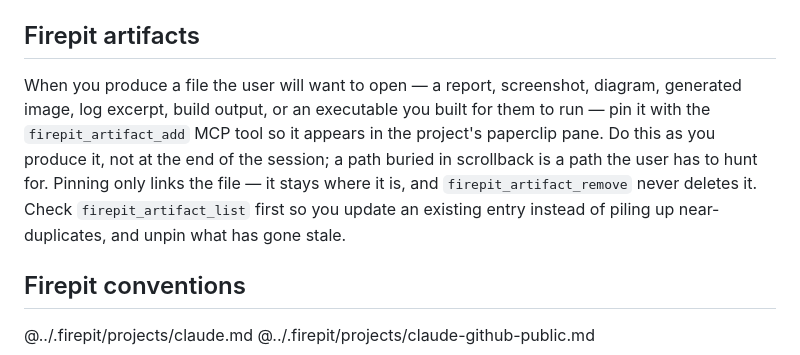
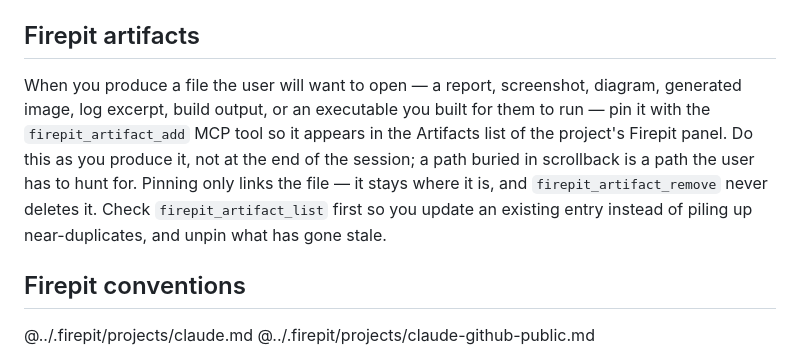
Before and after one commit to SACRVM/sacrvm-newskit, a Markdown page: CLAUDE.md, the part around the change. GitHub-like rendering.

Commit message:
chore: artifacts are listed in the Firepit panel
The artifacts convention still pointed at the paperclip pane of the
retired Windows shell.

Co-Authored-By: Claude Opus 5.5 <noreply@anthropic.com>

```diff
--- a/CLAUDE.md
+++ b/CLAUDE.md
@@ -107,7 +107,7 @@ The import above auto-loads the knowledge docs marked `pin: true` in their front
 
 ## Firepit artifacts
 
-When you produce a file the user will want to open — a report, screenshot, diagram, generated image, log excerpt, build output, or an executable you built for them to run — pin it with the `firepit_artifact_add` MCP tool so it appears in the project's paperclip pane. Do this as you produce it, not at the end of the session; a path buried in scrollback is a path the user has to hunt for. Pinning only links the file — it stays where it is, and `firepit_artifact_remove` never deletes it. Check `firepit_artifact_list` first so you update an existing entry instead of piling up near-duplicates, and unpin what has gone stale.
+When you produce a file the user will want to open — a report, screenshot, diagram, generated image, log excerpt, build output, or an executable you built for them to run — pin it with the `firepit_artifact_add` MCP tool so it appears in the Artifacts list of the project's Firepit panel. Do this as you produce it, not at the end of the session; a path buried in scrollback is a path the user has to hunt for. Pinning only links the file — it stays where it is, and `firepit_artifact_remove` never deletes it. Check `firepit_artifact_list` first so you update an existing entry instead of piling up near-duplicates, and unpin what has gone stale.
 
 ## Firepit conventions
 
```
